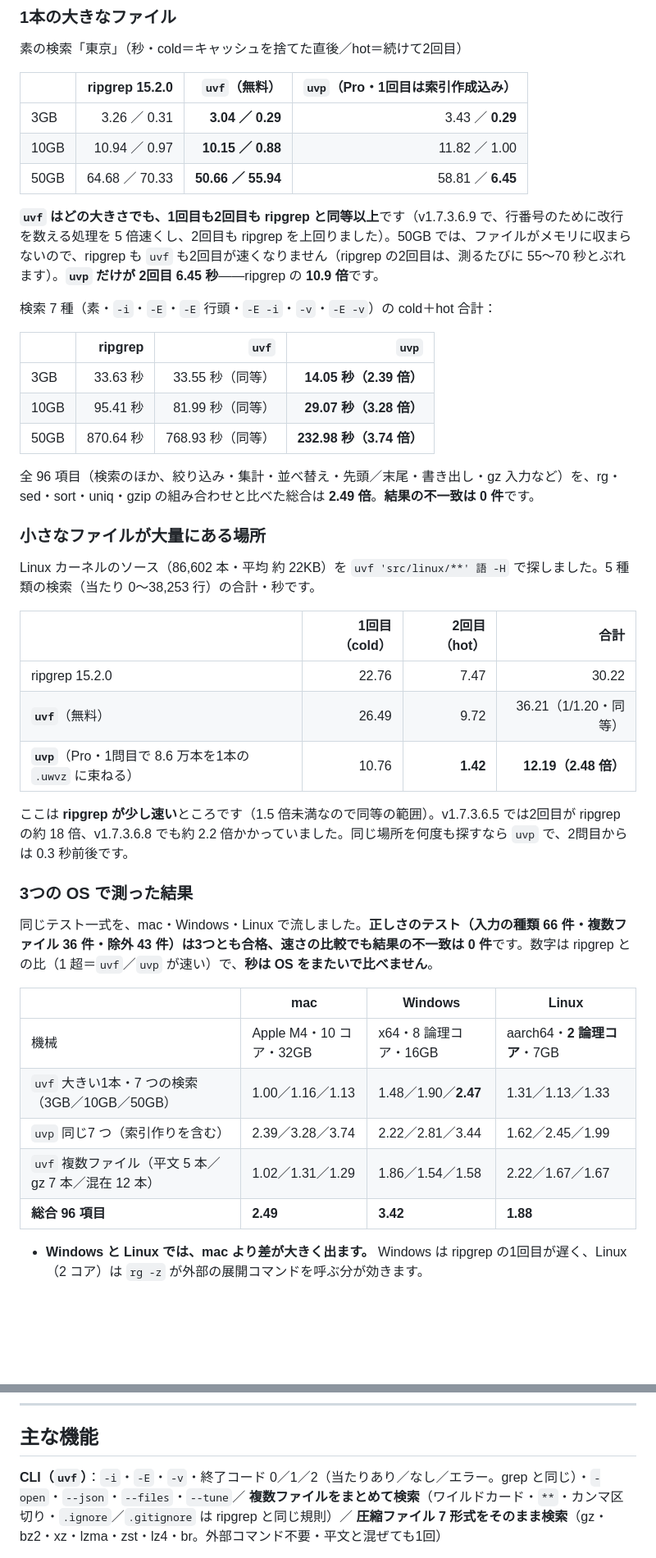
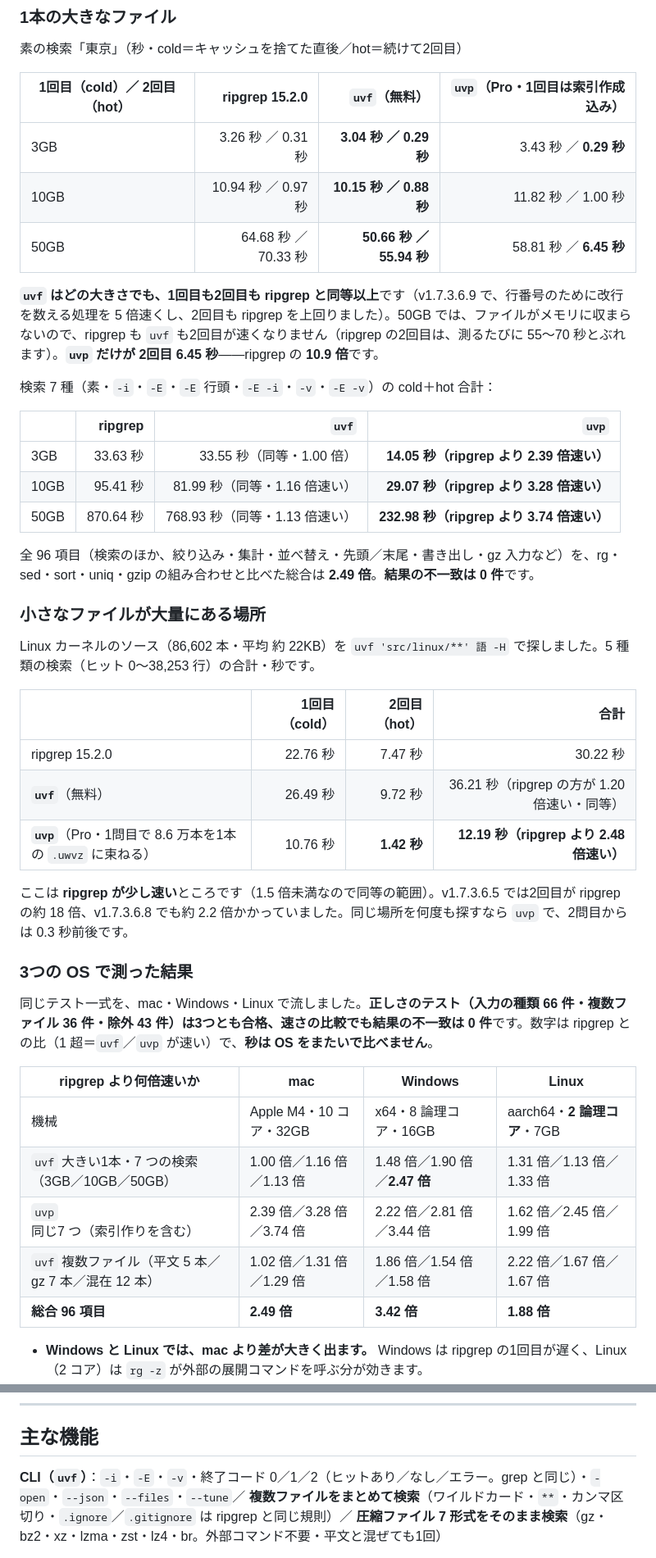
Before and after one commit to amru195704/UwView, a Markdown page: README.md, 2 parts joined by grey strips. Shown at 82% size. GitHub-like rendering; blank space fills up the shorter version.

```diff
--- a/README.md
+++ b/README.md
@@ -82,11 +82,11 @@ uvf 'app.log,app.log.*.gz' ERROR     # 平文と圧縮を混ぜて、1回で
 
 素の検索「東京」（秒・cold＝キャッシュを捨てた直後／hot＝続けて2回目）
 
-| | ripgrep 15.2.0 | **`uvf`**（無料） | **`uvp`**（Pro・1回目は索引作成込み） |
+| 1回目（cold）／ 2回目（hot） | ripgrep 15.2.0 | **`uvf`**（無料） | **`uvp`**（Pro・1回目は索引作成込み） |
 |---|---:|---:|---:|
-| 3GB | 3.26 ／ 0.31 | **3.04 ／ 0.29** | 3.43 ／ **0.29** |
-| 10GB | 10.94 ／ 0.97 | **10.15 ／ 0.88** | 11.82 ／ 1.00 |
-| 50GB | 64.68 ／ 70.33 | **50.66 ／ 55.94** | 58.81 ／ **6.45** |
+| 3GB | 3.26 秒 ／ 0.31 秒 | **3.04 秒 ／ 0.29 秒** | 3.43 秒 ／ **0.29 秒** |
+| 10GB | 10.94 秒 ／ 0.97 秒 | **10.15 秒 ／ 0.88 秒** | 11.82 秒 ／ 1.00 秒 |
+| 50GB | 64.68 秒 ／ 70.33 秒 | **50.66 秒 ／ 55.94 秒** | 58.81 秒 ／ **6.45 秒** |
 
 **`uvf` はどの大きさでも、1回目も2回目も ripgrep と同等以上**です（v1.7.3.6.9 で、行番号のために改行を数える処理を 5 倍速くし、2回目も ripgrep を上回りました）。50GB では、ファイルがメモリに収まらないので、ripgrep も `uvf` も2回目が速くなりません（ripgrep の2回目は、測るたびに 55〜70 秒とぶれます）。**`uvp` だけが 2回目 6.45 秒**——ripgrep の **10.9 倍**です。
 
@@ -94,21 +94,21 @@ uvf 'app.log,app.log.*.gz' ERROR     # 平文と圧縮を混ぜて、1回で
 
 | | ripgrep | **`uvf`** | **`uvp`** |
 |---|---:|---:|---:|
-| 3GB | 33.63 秒 | 33.55 秒（同等） | **14.05 秒（2.39 倍）** |
-| 10GB | 95.41 秒 | 81.99 秒（同等） | **29.07 秒（3.28 倍）** |
-| 50GB | 870.64 秒 | 768.93 秒（同等） | **232.98 秒（3.74 倍）** |
+| 3GB | 33.63 秒 | 33.55 秒（同等・1.00 倍） | **14.05 秒（ripgrep より 2.39 倍速い）** |
+| 10GB | 95.41 秒 | 81.99 秒（同等・1.16 倍速い） | **29.07 秒（ripgrep より 3.28 倍速い）** |
+| 50GB | 870.64 秒 | 768.93 秒（同等・1.13 倍速い） | **232.98 秒（ripgrep より 3.74 倍速い）** |
 
 全 96 項目（検索のほか、絞り込み・集計・並べ替え・先頭／末尾・書き出し・gz 入力など）を、rg・sed・sort・uniq・gzip の組み合わせと比べた総合は **2.49 倍**。**結果の不一致は 0 件**です。
 
 ### 小さなファイルが大量にある場所
 
-Linux カーネルのソース（86,602 本・平均 約 22KB）を `uvf 'src/linux/**' 語 -H` で探しました。5 種類の検索（当たり 0〜38,253 行）の合計・秒です。
+Linux カーネルのソース（86,602 本・平均 約 22KB）を `uvf 'src/linux/**' 語 -H` で探しました。5 種類の検索（ヒット 0〜38,253 行）の合計・秒です。
 
 | | 1回目（cold） | 2回目（hot） | 合計 |
 |---|---:|---:|---:|
-| ripgrep 15.2.0 | 22.76 | 7.47 | 30.22 |
-| **`uvf`**（無料） | 26.49 | 9.72 | 36.21（1/1.20・同等） |
-| **`uvp`**（Pro・1問目で 8.6 万本を1本の `.uwvz` に束ねる） | 10.76 | **1.42** | **12.19（2.48 倍）** |
+| ripgrep 15.2.0 | 22.76 秒 | 7.47 秒 | 30.22 秒 |
+| **`uvf`**（無料） | 26.49 秒 | 9.72 秒 | 36.21 秒（ripgrep の方が 1.20 倍速い・同等） |
+| **`uvp`**（Pro・1問目で 8.6 万本を1本の `.uwvz` に束ねる） | 10.76 秒 | **1.42 秒** | **12.19 秒（ripgrep より 2.48 倍速い）** |
 
 ここは **ripgrep が少し速い**ところです（1.5 倍未満なので同等の範囲）。v1.7.3.6.5 では2回目が ripgrep の約 18 倍、v1.7.3.6.8 でも約 2.2 倍かかっていました。同じ場所を何度も探すなら `uvp` で、2問目からは 0.3 秒前後です。
 
@@ -116,13 +116,13 @@ Linux カーネルのソース（86,602 本・平均 約 22KB）を `uvf 'src/li
 
 同じテスト一式を、mac・Windows・Linux で流しました。**正しさのテスト（入力の種類 66 件・複数ファイル 36 件・除外 43 件）は3つとも合格、速さの比較でも結果の不一致は 0 件**です。数字は ripgrep との比（1 超＝`uvf`／`uvp` が速い）で、**秒は OS をまたいで比べません**。
 
-| | mac | Windows | Linux |
+| ripgrep より何倍速いか | mac | Windows | Linux |
 |---|---|---|---|
 | 機械 | Apple M4・10 コア・32GB | x64・8 論理コア・16GB | aarch64・**2 論理コア**・7GB |
-| `uvf` 大きい1本・7 つの検索（3GB／10GB／50GB） | 1.00／1.16／1.13 | 1.48／1.90／**2.47** | 1.31／1.13／1.33 |
-| `uvp` 同じ7 つ（索引作りを含む） | 2.39／3.28／3.74 | 2.22／2.81／3.44 | 1.62／2.45／1.99 |
-| `uvf` 複数ファイル（平文 5 本／gz 7 本／混在 12 本） | 1.02／1.31／1.29 | 1.86／1.54／1.58 | 2.22／1.67／1.67 |
-| **総合 96 項目** | **2.49** | **3.42** | **1.88** |
+| `uvf` 大きい1本・7 つの検索（3GB／10GB／50GB） | 1.00 倍／1.16 倍／1.13 倍 | 1.48 倍／1.90 倍／**2.47 倍** | 1.31 倍／1.13 倍／1.33 倍 |
+| `uvp` 同じ7 つ（索引作りを含む） | 2.39 倍／3.28 倍／3.74 倍 | 2.22 倍／2.81 倍／3.44 倍 | 1.62 倍／2.45 倍／1.99 倍 |
+| `uvf` 複数ファイル（平文 5 本／gz 7 本／混在 12 本） | 1.02 倍／1.31 倍／1.29 倍 | 1.86 倍／1.54 倍／1.58 倍 | 2.22 倍／1.67 倍／1.67 倍 |
+| **総合 96 項目** | **2.49 倍** | **3.42 倍** | **1.88 倍** |
 
 - **Windows と Linux では、mac より差が大きく出ます。** Windows は ripgrep の1回目が遅く、Linux（2 コア）は `rg -z` が外部の展開コマンドを呼ぶ分が効きます。
 - **弱いところ**：Windows の `uvf` は、圧縮の xz・zst・lz4 で ripgrep より 1.5〜2.1 倍遅い結果でした。Linux の `uvp` は、展開の速い zst・lz4 と平文で、索引を作る1回目が重く、2 回の合計で 1/1.2〜1/1.4 です。
@@ -241,7 +241,7 @@ GUI の使い方（検索・結果一覧・ファイル一覧とタブ・ハイ
 
 ## 主な機能
 
-**CLI（`uvf`）**：`-i`・`-E`・`-v`・終了コード 0／1／2（当たりあり／なし／エラー。grep と同じ）・`-open`・`--json`・`--files`・`--tune`／
+**CLI（`uvf`）**：`-i`・`-E`・`-v`・終了コード 0／1／2（ヒットあり／なし／エラー。grep と同じ）・`-open`・`--json`・`--files`・`--tune`／
 **複数ファイルをまとめて検索**（ワイルドカード・`**`・カンマ区切り・`.ignore`／`.gitignore` は ripgrep と同じ規則）／
 **圧縮ファイル 7 形式をそのまま検索**（gz・bz2・xz・lzma・zst・lz4・br。外部コマンド不要・平文と混ぜても1回）
 
```
Also changed, not shown: other parts of README.md (+25 -25 lines), README.en.md (+37 -37 lines).
